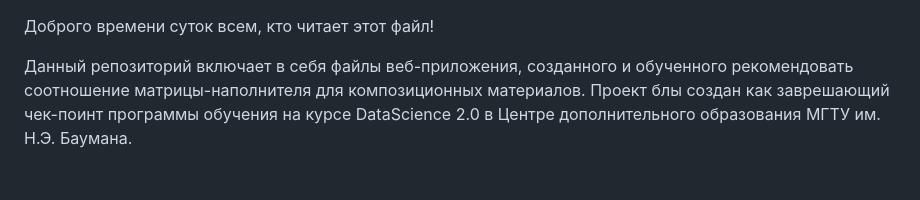
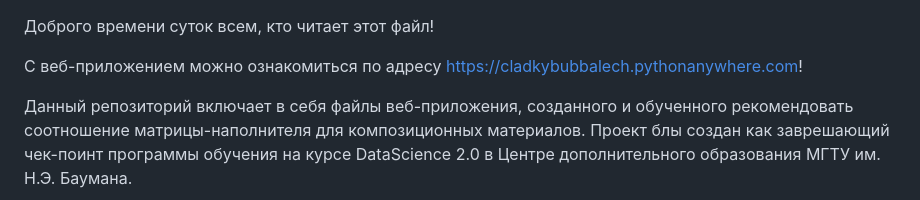
Before and after one commit to maslovmd/BKP_DataScience, a Markdown page: README.md, the part around the change. Drawn GitHub-style; blank space fills up the shorter version.

```diff
--- a/README.md
+++ b/README.md
@@ -1,4 +1,6 @@
 Доброго времени суток всем, кто читает этот файл!
+
+С веб-приложением можно ознакомиться по адресу https://cladkybubbalech.pythonanywhere.com!
 
 Данный репозиторий включает в себя файлы веб-приложения, созданного и обученного рекомендовать соотношение
 матрицы-наполнителя для композиционных материалов. Проект блы создан как заврешающий чек-поинт программы обучения
```
